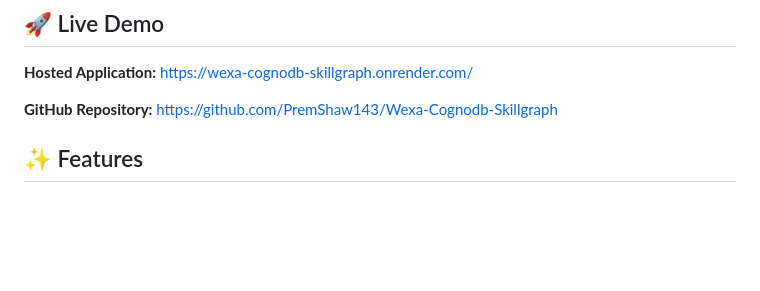
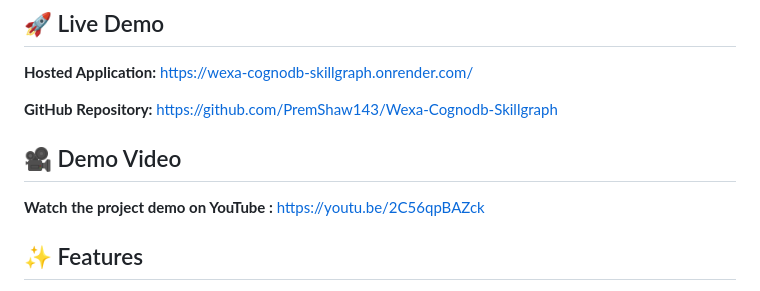
Before and after one commit to PremShaw143/Wexa-Cognodb-Skillgraph, a Markdown page: README.md, the part around the change. Drawn GitHub-style; blank space fills up the shorter version.

```diff
--- a/README.md
+++ b/README.md
@@ -9,6 +9,9 @@ It models candidates, skills, projects, technologies, certifications, and job de
 **Hosted Application:** https://wexa-cognodb-skillgraph.onrender.com/
 
 **GitHub Repository:** https://github.com/PremShaw143/Wexa-Cognodb-Skillgraph
+## 🎥 Demo Video
+
+**Watch the project demo on YouTube :** https://youtu.be/2C56qpBAZck
 
 ## ✨ Features
 
```
